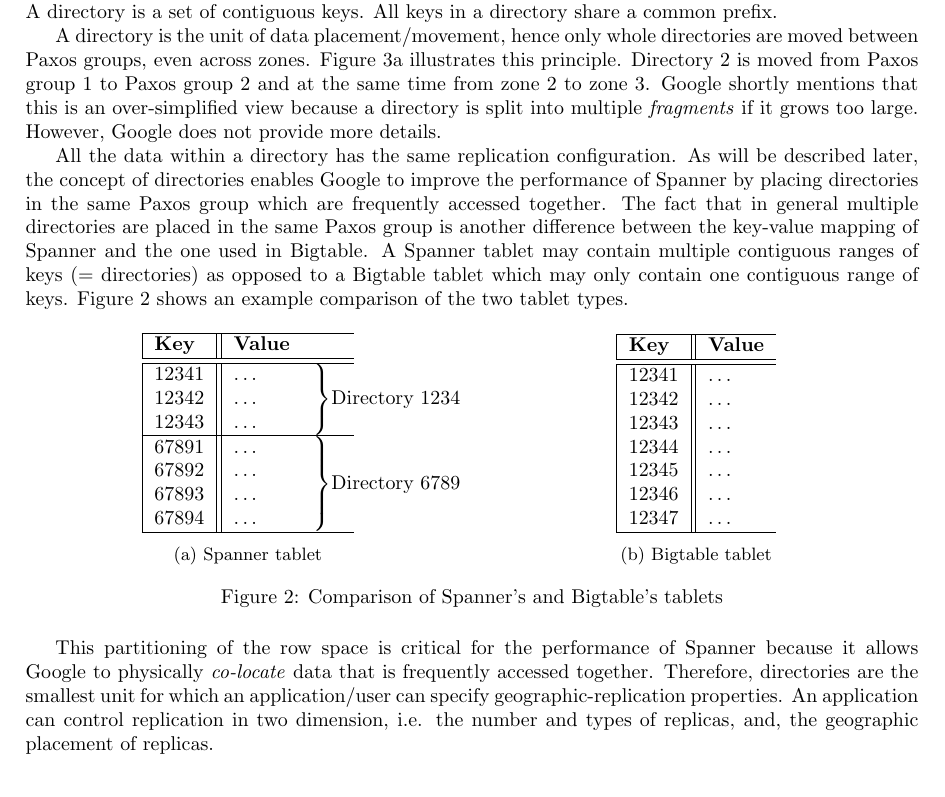
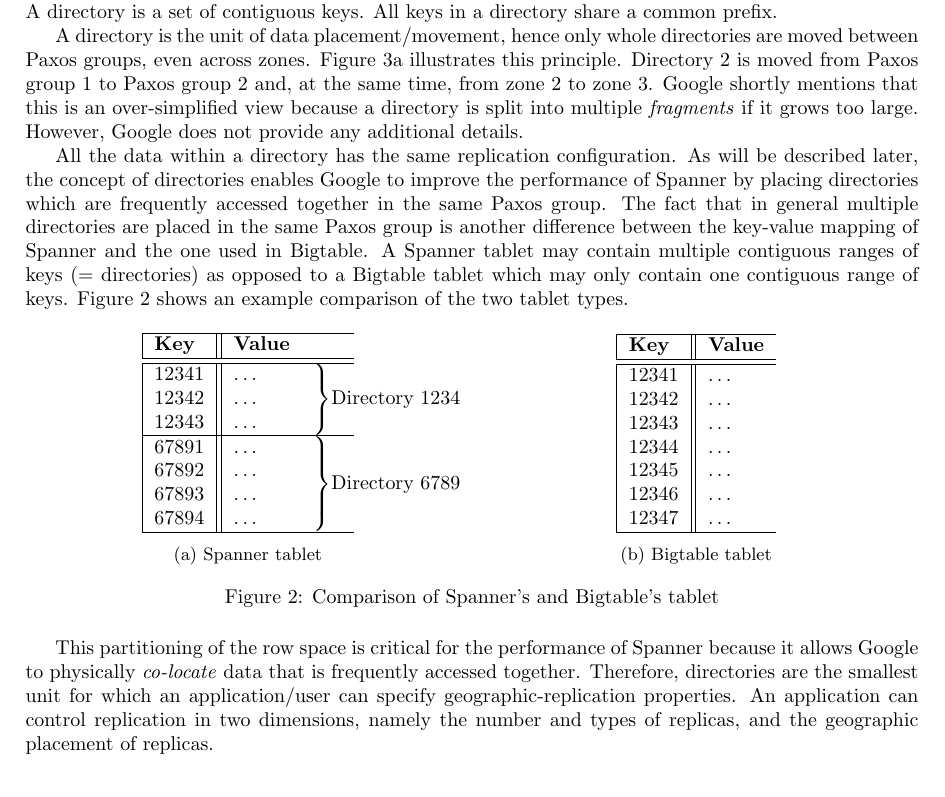
Before and after one commit to danielkocher/efficient_algorithms_se, a LaTeX document (paper/paper.tex): part of page 3 of 10, cut so that both start at the same text. Compiled offline with pdfLaTeX.

Commit message:
Iterate Directories

```diff
--- a/paper/paper.tex
+++ b/paper/paper.tex
@@ -159,20 +159,21 @@ All keys in a directory share a common prefix.
 A directory is the unit of data placement/movement, hence only whole directories
 are moved between Paxos groups, even across zones. Figure~\ref{subfig:directories}
 illustrates this principle. Directory 2 is moved from Paxos group 1 to Paxos group
-2 and at the same time from zone 2 to zone 3. Google shortly mentions that this
+2 and, at the same time, from zone 2 to zone 3. Google shortly mentions that this
 is an over-simplified view because a directory is split into multiple
-\emph{fragments} if it grows too large. However, Google does not provide more
-details.
+\emph{fragments} if it grows too large. However, Google does not provide any
+additional details.
 
 All the data within a directory has the same replication configuration. As will
 be described later, the concept of directories enables Google to improve the
-performance of Spanner by placing directories in the same Paxos group which are
-frequently accessed together. The fact that in general multiple directories are
-placed in the same Paxos group is another difference between the key-value mapping
-of Spanner and the one used in Bigtable. A Spanner tablet may contain multiple
-contiguous ranges of keys (= directories) as opposed to a Bigtable tablet which
-may only contain one contiguous range of keys. Figure~\ref{fig:comparison-tablets}
-shows an example comparison of the two tablet types.
+performance of Spanner by placing directories which are frequently accessed
+together in the same Paxos group. The fact that in general multiple directories
+are placed in the same Paxos group is another difference between the key-value
+mapping of Spanner and the one used in Bigtable. A Spanner tablet may contain
+multiple contiguous ranges of keys (= directories) as opposed to a Bigtable tablet
+which may only contain one contiguous range of keys.
+Figure~\ref{fig:comparison-tablets} shows an example comparison of the two tablet
+types.
 
 \begin{figure}[ht]
   \centering
@@ -214,7 +215,7 @@ shows an example comparison of the two tablet types.
     \caption{Bigtable tablet}
     \label{subfig:bigtable-tablet}
   \end{subfigure}
-  \caption{Comparison of Spanner's and Bigtable's tablets}
+  \caption{Comparison of Spanner's and Bigtable's tablet}
   \label{fig:comparison-tablets}
 \end{figure}
 
@@ -222,8 +223,8 @@ This partitioning of the row space is critical for the performance of Spanner
 because it allows Google to physically \emph{co-locate} data that is frequently
 accessed together. Therefore, directories are the smallest unit for which an
 application/user can specify geographic-replication properties. An application
-can control replication in two dimension, i.e. the number and types of replicas,
-and, the geographic placement of replicas.
+can control replication in two dimensions, namely the number and types of
+replicas, and the geographic placement of replicas.
 
 \begin{figure}[ht]
   \centering
```
